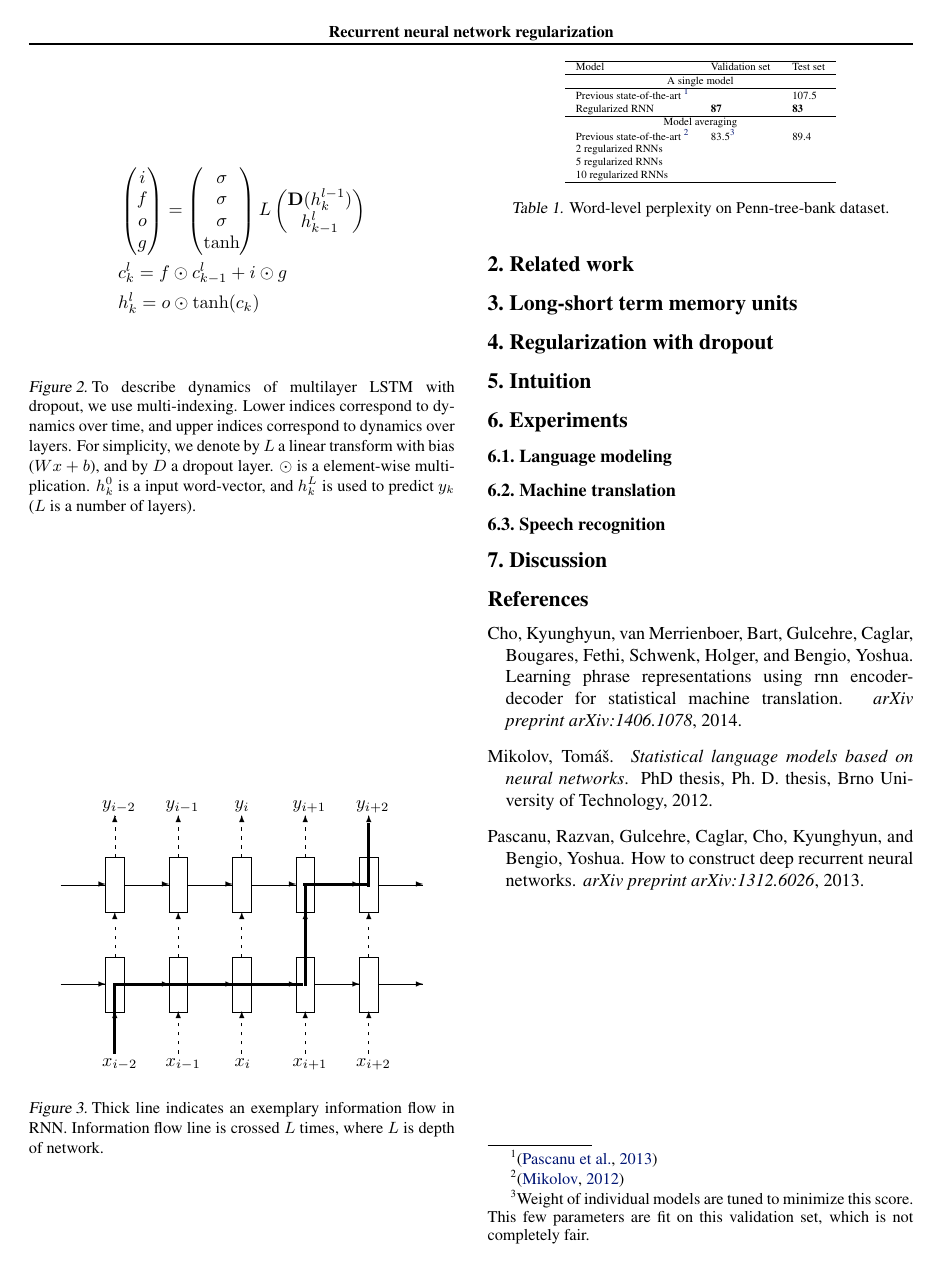
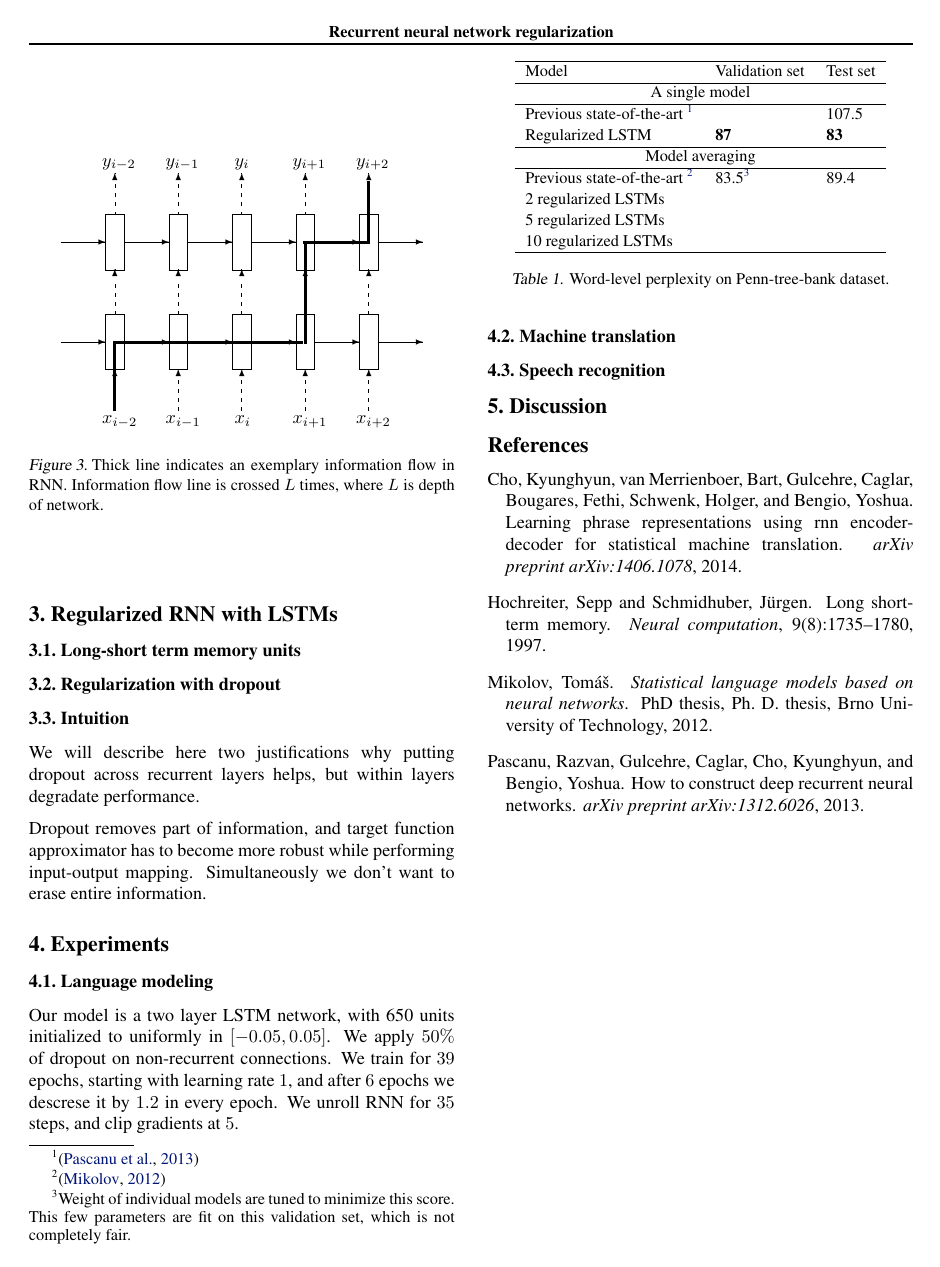
Before and after one commit to hojacartaft/rnnreg, a LaTeX paper (rnn.tex): page 2 of 2. Compiled offline with pdfLaTeX.

Commit message:
Little bit of intuition.

```diff
--- a/rnn.tex
+++ b/rnn.tex
@@ -82,0 +93,3 @@ tasks like language modelling, and speech recognition. Moreover, recent results
+\section{Regularized RNN with LSTMs}
+
+\subsection{Long-short term memory units}
@@ -83,15 +107,9 @@ tasks like language modelling, and speech recognition. Moreover, recent results
+\end{figure}
 
 
 
-%Model averaging gives significant improvement in various natural language processing tasks \cite{mikolov2012statistical}. This can be explained in two ways. Various
-%models capture various aspects of language modeling, or models were not properly regularized.
-%We show that with a single model regularized RNN, we are able to achieve better results than state-of-the-art from averaging multiple models.
 
-\section{Related work}
-
-\section{Long-short term memory units}
-
-\section{Regularization with dropout}
+\subsection{Regularization with dropout}
 
 \begin{figure}
   \begin{center}
@@ -130,20 +148,15 @@ tasks like language modelling, and speech recognition. Moreover, recent results
   solid lines indicate connections where dropout is not applied.}
 \end{figure}
 
-
-\begin{figure}
-\begin{align*}
-&\begin{pmatrix}i\\f\\o\\g\end{pmatrix} =
-  \begin{pmatrix}\sigma\\\sigma\\\sigma\\\tanh\end{pmatrix}
-  L\begin{pmatrix}{\bf D}(h^{l - 1}_k)\\h^l_{k-1}\end{pmatrix}\\
-&c^l_k = f \odot c^l_{k-1} + i \odot g\\
-&h^l_k = o \odot \tanh(c_k)\\
-\end{align*}
-\caption{To describe dynamics of multilayer LSTM with dropout, we use multi-indexing. Lower indices correspond to dynamics over time, and upper indices correspond to dynamics over layers. For simplicity, we denote by $L$ a linear transform with bias ($Wx + b$), and by $D$ a dropout layer. $\odot$ is a element-wise multiplication. $h^0_k$ is a input word-vector, and $h^{L}_k$ is used to predict $y_k$ ($L$ is a number of layers).}
-\end{figure}
+\subsection{Intuition}
+We will describe here two justifications why putting dropout across recurrent layers helps,
+but within layers degradate performance.
 
 
-\section{Intuition}
+Dropout removes part of information, and target function approximator has to become
+more robust while performing input-output mapping. Simultaneously we don't want to erase
+entire information.
+
 
 
 \begin{figure}
@@ -196,10 +210,15 @@ tasks like language modelling, and speech recognition. Moreover, recent results
 
 \subsection{Language modeling}
 
+Our model is a two layer LSTM network, with 650 units initialized to uniformly in
+$[-0.05, 0.05]$. We apply $50\%$ of dropout on non-recurrent connections. We train for
+$39$ epochs, starting with learning rate $1$, and after $6$ epochs we descrese it by $1.2$
+in every epoch. We unroll RNN for $35$ steps, and clip gradients at $5$.
 
 \begin{table}[t]
-  \tiny
+  \small
   \centering
+  \renewcommand{\arraystretch}{1.15}
   \begin{tabular}{lll}
     \hline
      Model & Validation set & Test set \\
@@ -207,13 +226,14 @@ tasks like language modelling, and speech recognition. Moreover, recent results
     \multicolumn{3}{c}{A single model} \\
     \hline
     Previous state-of-the-art \tablefootnote{\cite{pascanu2013construct}} & & 107.5 \\
-    Regularized RNN & {\bf 87} & {\bf 83} \\
+    Regularized LSTM & {\bf 87} & {\bf 83} \\
     \hline
     \multicolumn{3}{c}{Model averaging} \\
+    \hline
     Previous state-of-the-art \tablefootnote{\cite{mikolov2012statistical}} & 83.5\tablefootnote{Weight of individual models are tuned to minimize this score. This few parameters are fit on this validation set, which is not completely fair.} & 89.4 \\
-    2 regularized RNNs & & \\
-    5 regularized RNNs & & \\
-    10 regularized RNNs & & \\
+    2 regularized LSTMs & & \\
+    5 regularized LSTMs & & \\
+    10 regularized LSTMs & & \\
     \hline
   \end{tabular}
   \caption{Word-level perplexity on Penn-tree-bank dataset.}
```
Also changed, not shown: bibliography.bib (+11 -0 lines), rnn.bbl, rnn.pdf, rnn.tex (30 more changed lines), 4 other files.
